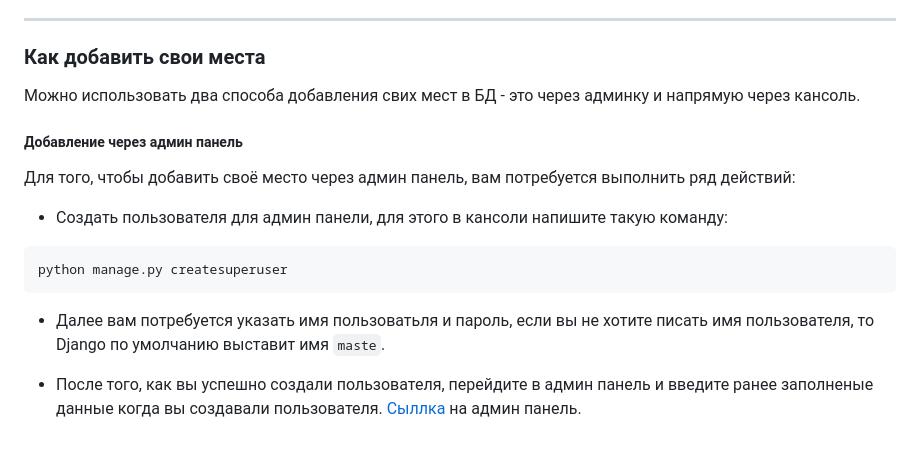
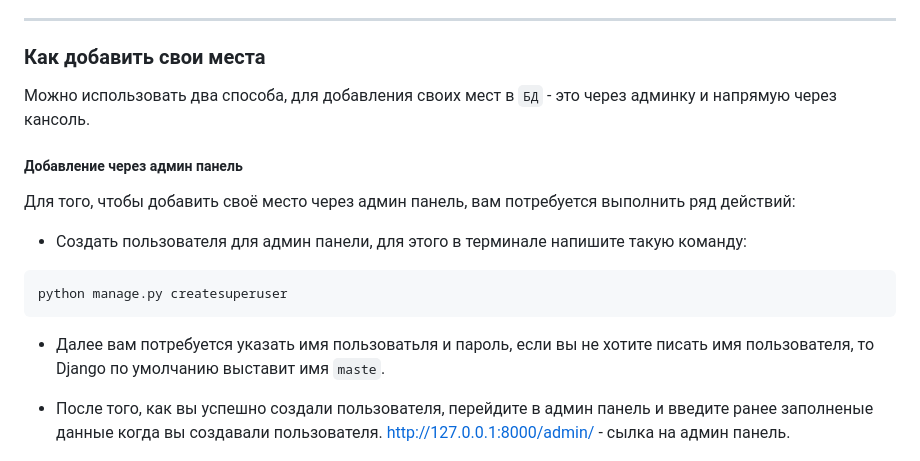
Before and after one commit to Artuom4ik/where_to_go, a Markdown page: README.md, the part around the change printed below. GitHub-like rendering.

````diff
--- a/README.md
+++ b/README.md
@@ -34,13 +34,13 @@ ___
 ___
 ### Как добавить свои места
 
-Можно использовать два способа добавления свих мест в БД - это через админку и напрямую через кансоль.
+Можно использовать два способа, для добавления своих мест в `БД` - это через админку и напрямую через кансоль.
 
 ##### Добавление через админ панель
 
 Для того, чтобы добавить своё место через админ панель, вам потребуется выполнить ряд действий:
 
-* Создать пользователя для админ панели, для этого в кансоли напишите такую команду:
+* Создать пользователя для админ панели, для этого в терминале напишите такую команду:
 
 ```
 python manage.py createsuperuser
@@ -48,7 +48,7 @@ python manage.py createsuperuser
 
 * Далее вам потребуется указать имя пользоватьля и пароль, если вы не хотите писать имя пользователя, то Django по умолчанию выставит имя `maste`.
 
-* После того, как вы успешно создали пользователя, перейдите в админ панель и введите ранее заполненые данные когда вы создавали пользователя. [Сыллка](http://127.0.0.1:8000/admin/) на админ панель.
+* После того, как вы успешно создали пользователя, перейдите в админ панель и введите ранее заполненые данные когда вы создавали пользователя. http://127.0.0.1:8000/admin/ - сылка на админ панель.
 
 ![пример2](picture/Пример2.png)
 
````
Also changed, not shown: other parts of README.md (+1 -0 lines).
